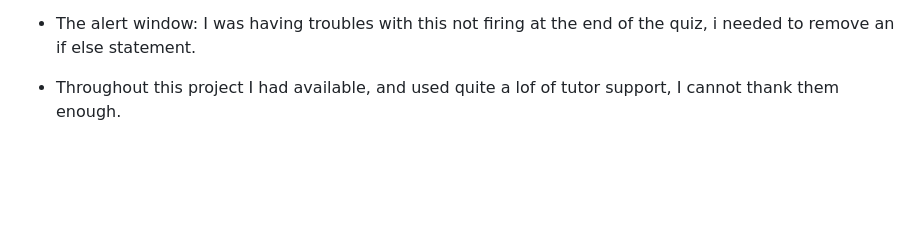
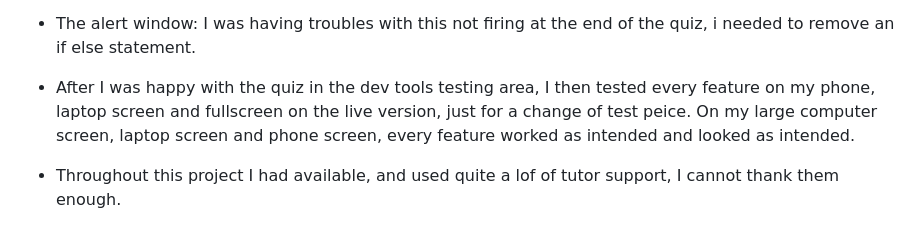
Before and after one commit to SaraB333/dungeonmaster-scorner, a Markdown page: README.md, the part around the change. GitHub-like rendering; blank space fills up the shorter version.

Commit message:
added comment to readme

```diff
--- a/README.md
+++ b/README.md
@@ -63,6 +63,8 @@ DungeonMaster Scorner is a quiz website that will test the knowledge of dungeonm
 - The Tally Area: Once I had all the code running nicely and it was displaying what I needed it to, all that was left was the styling, which didn't take long due to having styling in place for other bits already. Again, as with all features I used Dev tools to compare the views on all screen sizes and orientations to ensure it was counting for all of them.
 
 - The alert window: I was having troubles with this not firing at the end of the quiz, i needed to remove an if else statement.
+
+- After I was happy with the quiz in the dev tools testing area, I then tested every feature on my phone, laptop screen and fullscreen on the live version, just for a change of test peice. On my large computer screen, laptop screen and phone screen, every feature worked as intended and looked as intended.
 
 - Throughout this project I had available, and used quite a lof of tutor support, I cannot thank them enough.
 
```
